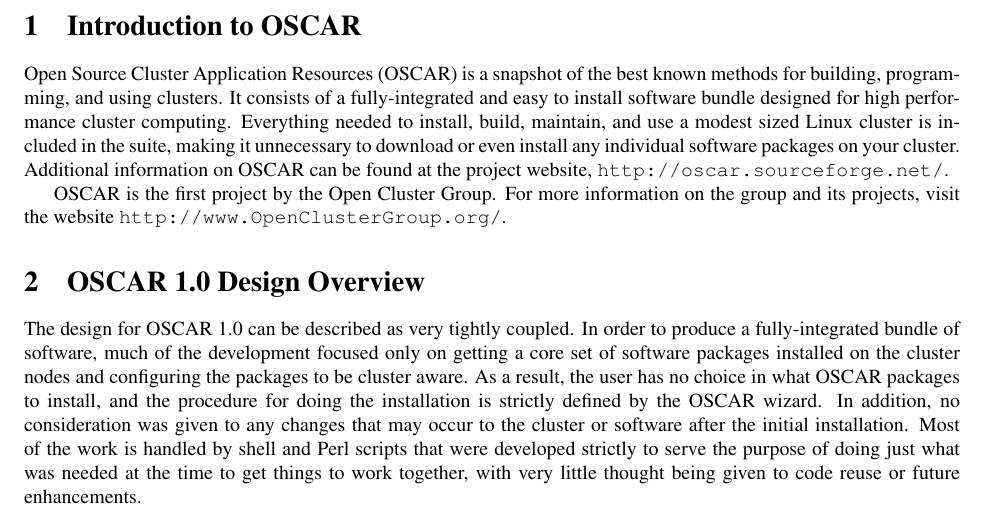
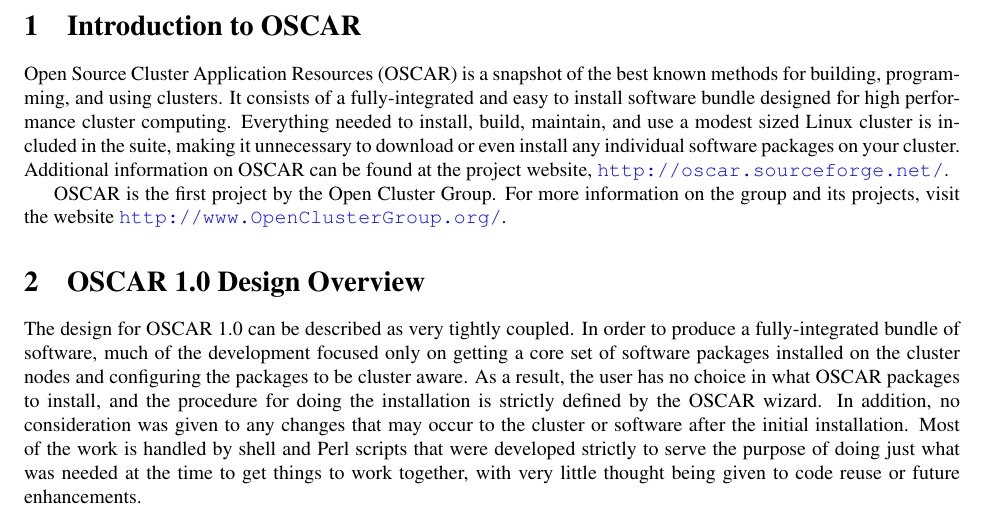
Before and after one commit to oscar-cluster/oscar, a LaTeX document (doc/architecture/architecture.tex, which reads doc/architecture/intro.tex): part of page 3 of 10, cut so that both start at the same text. Compiled offline with pdfLaTeX.

Commit message:
Oops -- s/xref/href/
git-svn-id: http://svn.oscar.openclustergroup.org/oscar/trunk@17 18f9d06c-6ae2-0310-8438-938a554feff9

```diff
--- a/doc/architecture/intro.tex
+++ b/doc/architecture/intro.tex
@@ -15,12 +15,12 @@
 included in the suite, making it unnecessary to download or even
 install any individual software packages on your cluster. Additional
 information on OSCAR can be found at the project website,
-\xref{http://oscar.sourceforge.net/}{{\tt
+\href{http://oscar.sourceforge.net/}{{\tt
 http://oscar.sourceforge.net/}}.
 
 OSCAR is the first project by the Open Cluster Group. For more
 information on the group and its projects, visit the website
-\xref{http://www.openclustergroup.org/}{{\tt
+\href{http://www.openclustergroup.org/}{{\tt
 http://www.OpenClusterGroup.org/}}.
 
 % LocalWords:  Exp website
```
Also changed, not shown: doc/architecture/intro.tex (2 more changed lines).
